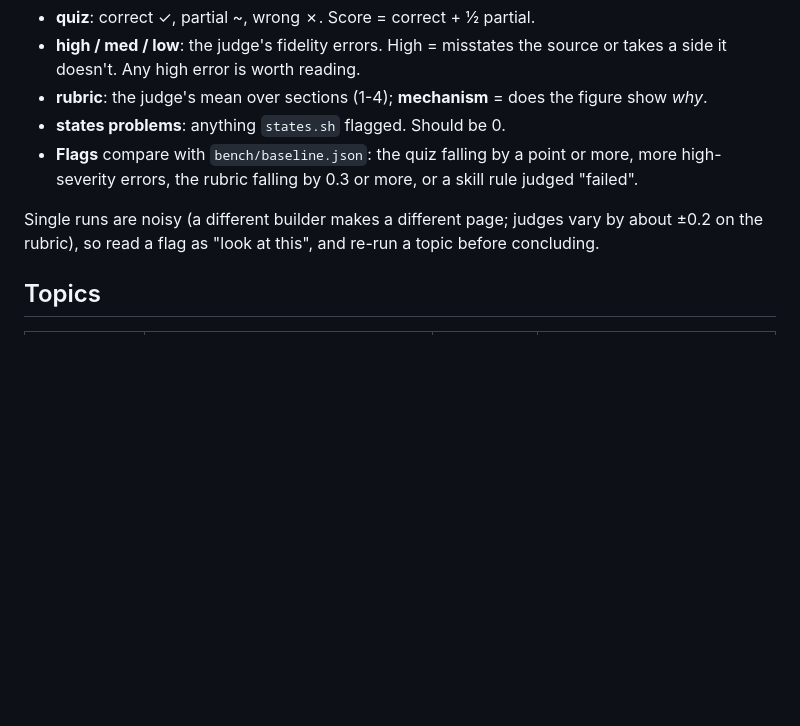
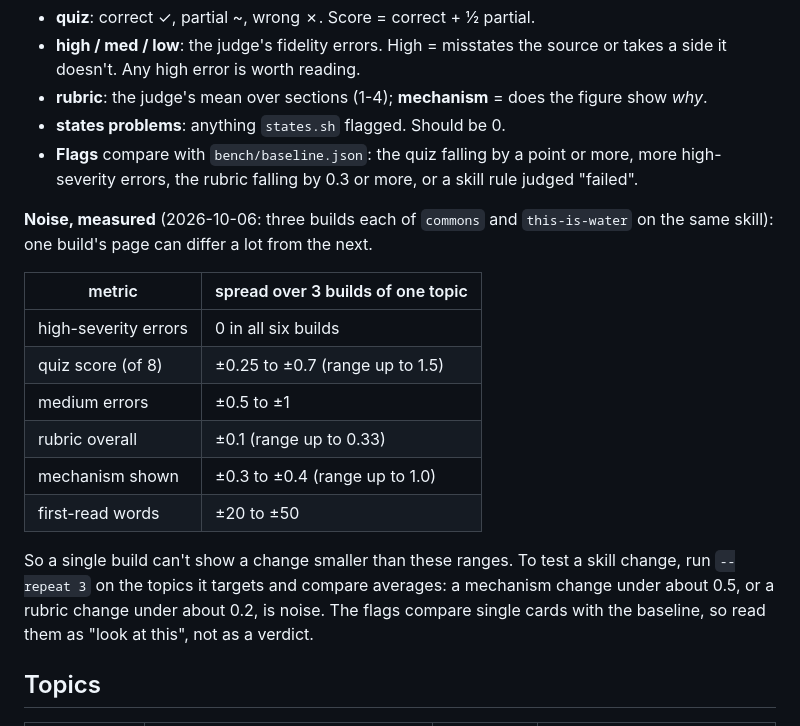
Before and after one commit to funclosure/mindsizer, a Markdown page: bench/README.md, the part around the change. Rendered like a GitHub page; blank space fills up the shorter version.

Commit message:
bench: record measured noise and how to compare skill changes (--repeat 3, averages)
Co-Authored-By: Claude Opus 5.5 <noreply@anthropic.com>

```diff
--- a/bench/README.md
+++ b/bench/README.md
@@ -47,8 +47,22 @@ reader should take from the source, not what any one page chose to say.
 - **Flags** compare with `bench/baseline.json`: the quiz falling by a point or more, more
   high-severity errors, the rubric falling by 0.3 or more, or a skill rule judged "failed".
 
-Single runs are noisy (a different builder makes a different page; judges vary by about ±0.2 on
-the rubric), so read a flag as "look at this", and re-run a topic before concluding.
+**Noise, measured** (2026-10-06: three builds each of `commons` and `this-is-water` on the same
+skill): one build's page can differ a lot from the next.
+
+| metric | spread over 3 builds of one topic |
+|---|---|
+| high-severity errors | 0 in all six builds |
+| quiz score (of 8) | ±0.25 to ±0.7 (range up to 1.5) |
+| medium errors | ±0.5 to ±1 |
+| rubric overall | ±0.1 (range up to 0.33) |
+| mechanism shown | ±0.3 to ±0.4 (range up to 1.0) |
+| first-read words | ±20 to ±50 |
+
+So a single build can't show a change smaller than these ranges. To test a skill change, run
+`--repeat 3` on the topics it targets and compare averages: a mechanism change under about 0.5,
+or a rubric change under about 0.2, is noise. The flags compare single cards with the baseline,
+so read them as "look at this", not as a verdict.
 
 ## Topics
 
```
